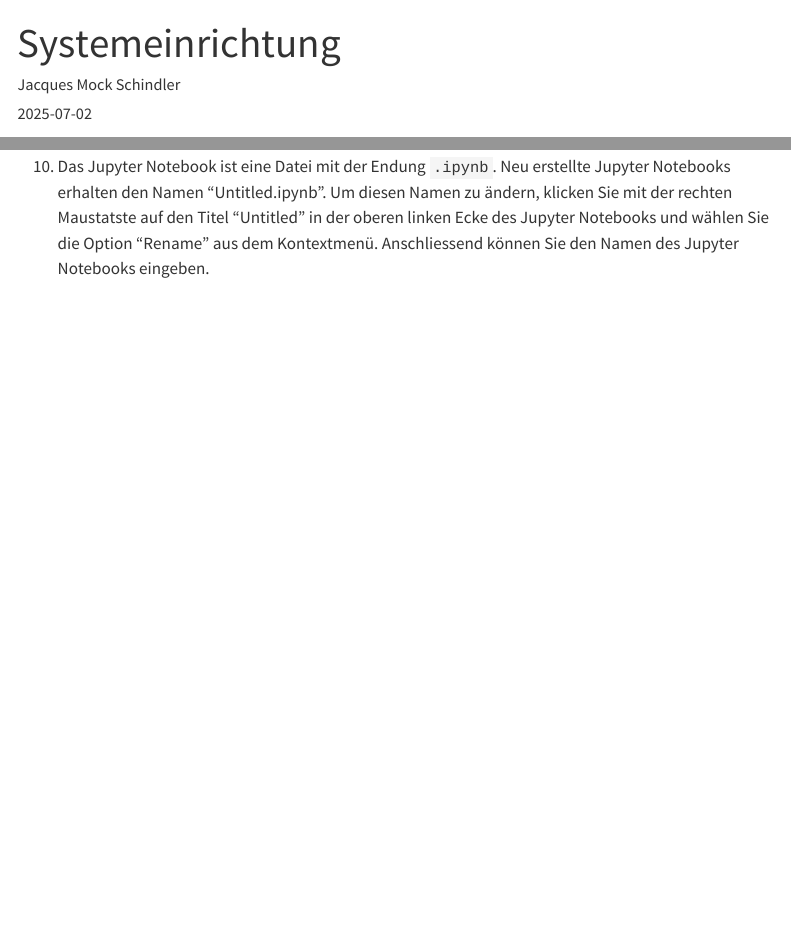
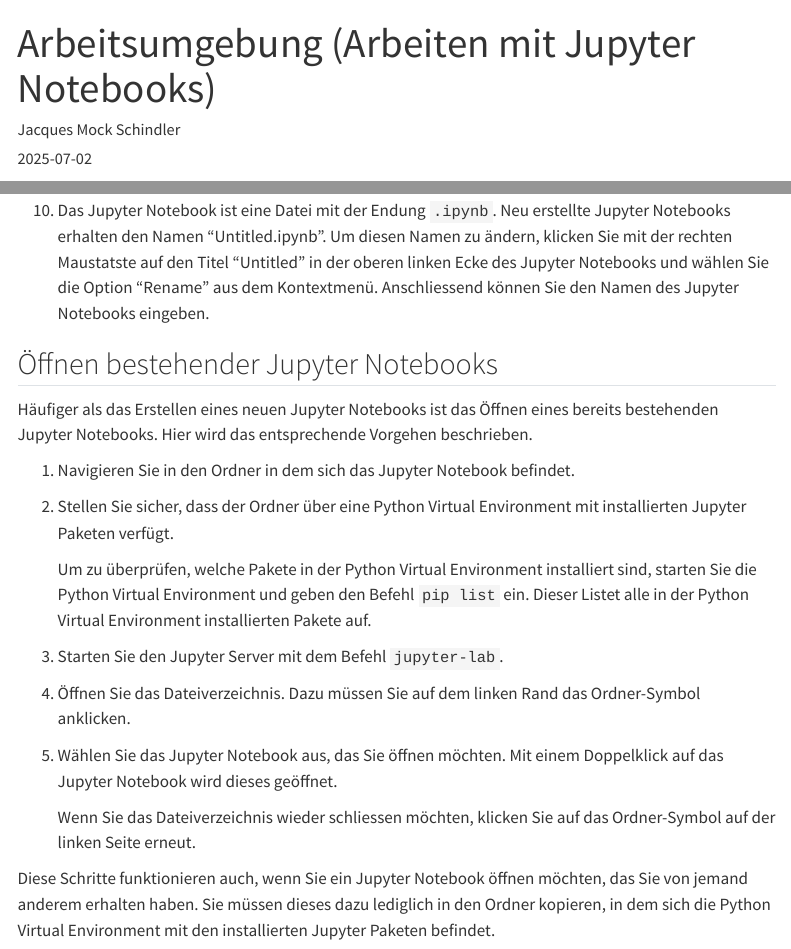
Before and after one commit to SkriptenMk/I_eW_25-29, a Quarto document (files/lektionen_hs25/250702_systemeinrichtung/setup.qmd): the page in a window 1100 px wide, from its top, and a second part further down, joined at a grey line. Rendered offline with R 4.5, knitr and Pandoc in place of Quarto, with nearby package versions; menus at the side of the page are left out.

Commit message:
Passe den Titel an

```diff
--- a/files/lektionen_hs25/250702_systemeinrichtung/setup.qmd
+++ b/files/lektionen_hs25/250702_systemeinrichtung/setup.qmd
@@ -1,5 +1,5 @@
 ---
-title: "Systemeinrichtung"
+title: "Arbeitsumgebung (Arbeiten mit Jupyter Notebooks)"
 date: 2025-07-02
 date-format: DD.MM.YYYY
 author: "Jacques Mock Schindler"
@@ -175,3 +175,32 @@
     Notebooks und wählen Sie die Option "Rename" aus dem Kontextmenü.
     Anschliessend können Sie den Namen des Jupyter Notebooks
     eingeben.
+
+## Öffnen bestehender Jupyter Notebooks
+
+Häufiger als das Erstellen eines neuen Jupyter Notebooks ist das
+Öffnen eines bereits bestehenden Jupyter Notebooks. Hier wird das
+entsprechende Vorgehen beschrieben.
+
+1. Navigieren Sie in den Ordner in dem sich das Jupyter Notebook befindet.
+2. Stellen Sie sicher, dass der Ordner über eine Python Virtual Environment
+   mit installierten Jupyter Paketen verfügt.
+
+   Um zu überprüfen, welche Pakete in der Python Virtual Environment
+   installiert sind, starten Sie die Python Virtual Environment und
+   geben den Befehl `pip list` ein. Dieser Listet alle in der
+   Python Virtual Environment installierten Pakete auf.
+3. Starten Sie den Jupyter Server mit dem Befehl `jupyter-lab`.
+4. Öffnen Sie das Dateiverzeichnis. Dazu müssen Sie auf dem linken Rand
+   das Ordner-Symbol anklicken.
+5. Wählen Sie das Jupyter Notebook aus, das Sie öffnen möchten. Mit
+   einem Doppelklick auf das Jupyter Notebook wird dieses geöffnet.
+
+   Wenn Sie das Dateiverzeichnis wieder schliessen möchten, klicken Sie
+   auf das Ordner-Symbol auf der linken Seite erneut.
+
+Diese Schritte funktionieren auch, wenn Sie ein Jupyter Notebook öffnen
+möchten, das Sie von jemand anderem erhalten haben. Sie müssen dieses
+dazu lediglich in den Ordner kopieren, in dem sich die Python
+Virtual Environment mit den installierten Jupyter Paketen
+befindet.
```
Also changed, not shown: docs/search.json, 2 other files.
